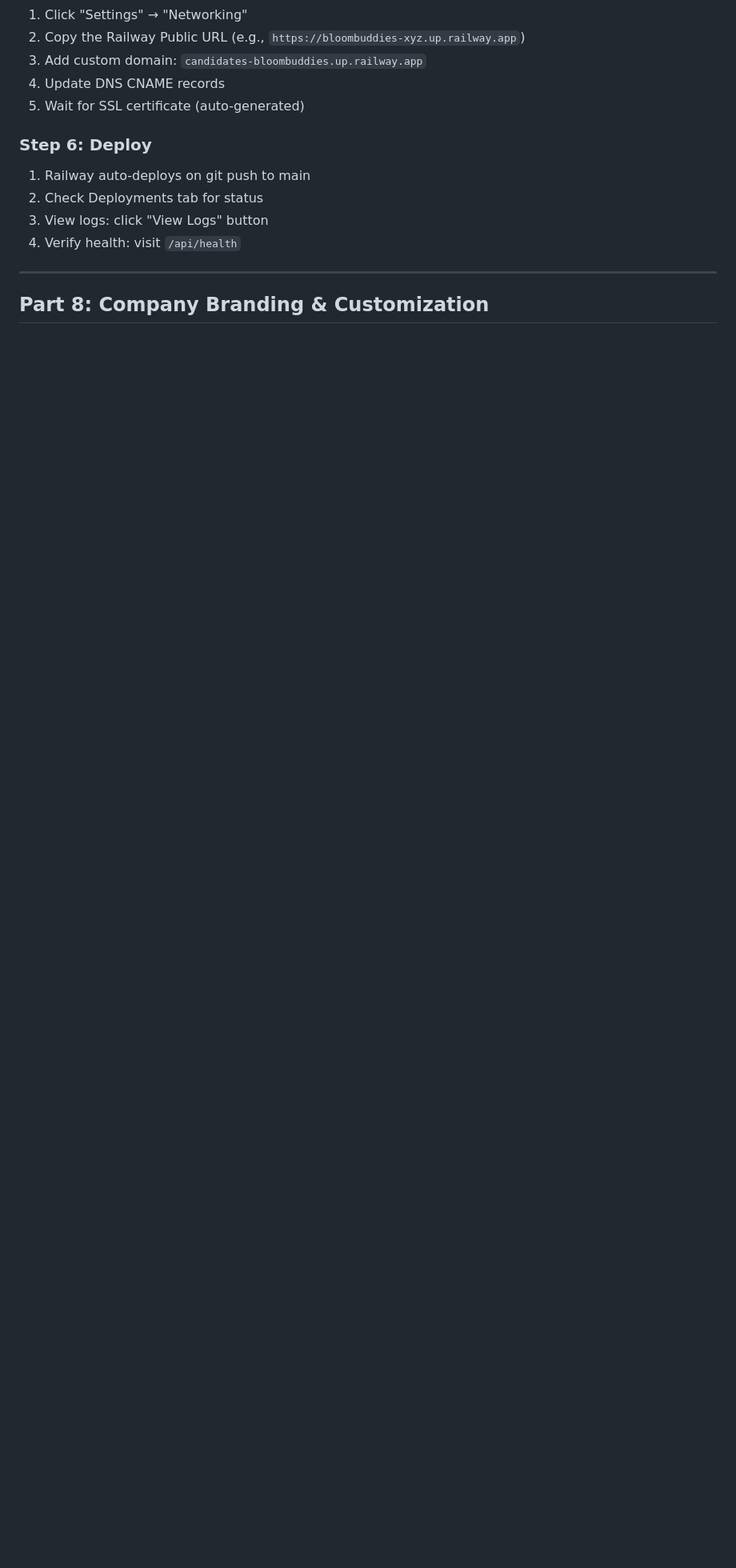
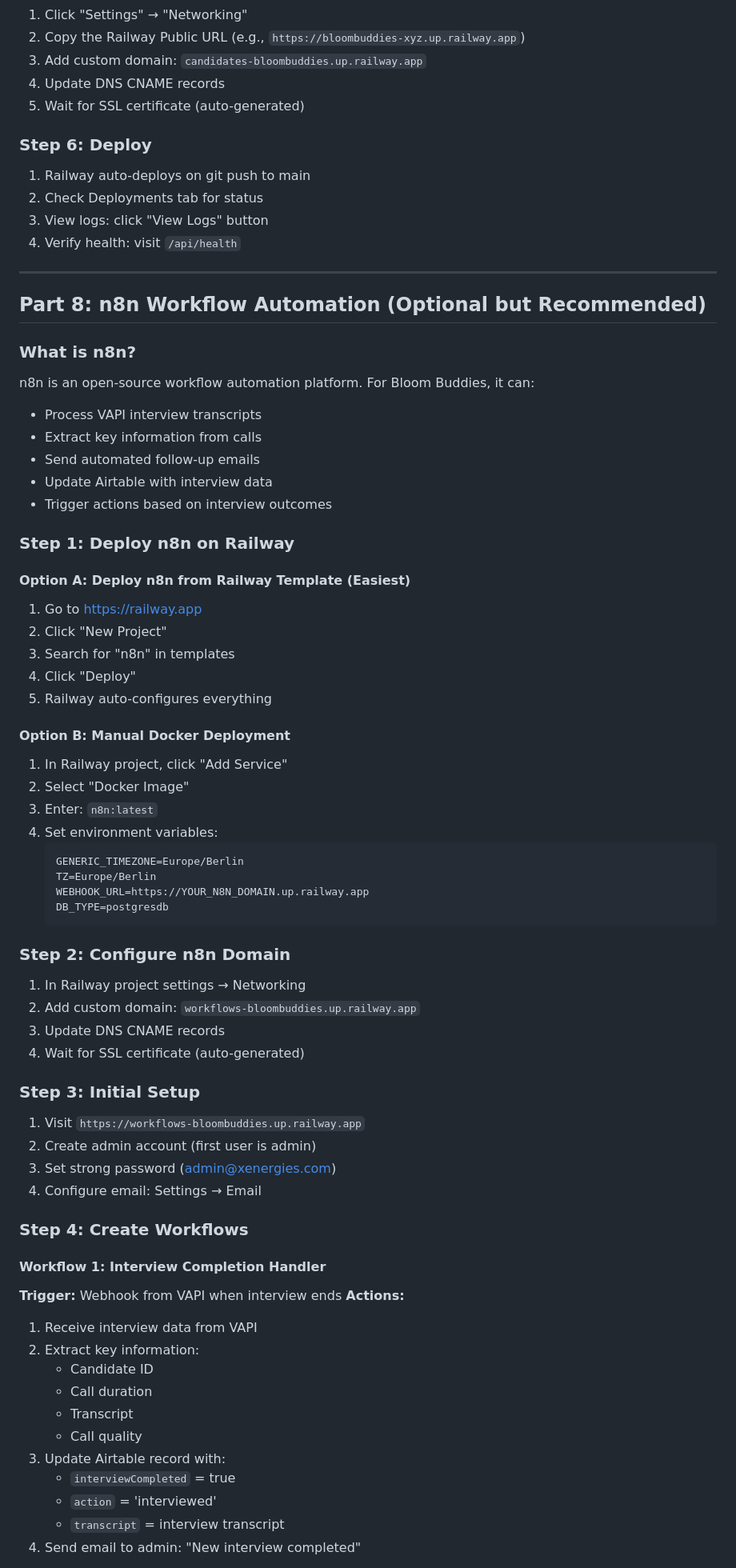
Before and after one commit to hpettitt/WebCallTest, a Markdown page: server/SETUP_GUIDE.md, the part around one of its changes. Shown at 80% size. Rendered like a GitHub page; blank space fills up the shorter version.

Commit message:
docs: Add comprehensive n8n deployment and workflow setup guide to SETUP_GUIDE

````diff
--- a/server/SETUP_GUIDE.md
+++ b/server/SETUP_GUIDE.md
@@ -358,4 +358,63 @@ npm run test:env
 
 ---
 
-## Part 8: Company Branding & Customization
+## Part 8: n8n Workflow Automation (Optional but Recommended)
+
+### What is n8n?
+n8n is an open-source workflow automation platform. For Bloom Buddies, it can:
+- Process VAPI interview transcripts
+- Extract key information from calls
+- Send automated follow-up emails
+- Update Airtable with interview data
+- Trigger actions based on interview outcomes
+
+### Step 1: Deploy n8n on Railway
+
+#### Option A: Deploy n8n from Railway Template (Easiest)
+1. Go to https://railway.app
+2. Click "New Project"
+3. Search for "n8n" in templates
+4. Click "Deploy"
+5. Railway auto-configures everything
+
+#### Option B: Manual Docker Deployment
+1. In Railway project, click "Add Service"
+2. Select "Docker Image"
+3. Enter: `n8n:latest`
+4. Set environment variables:
+   ```
+   GENERIC_TIMEZONE=Europe/Berlin
+   TZ=Europe/Berlin
+   WEBHOOK_URL=https://YOUR_N8N_DOMAIN.up.railway.app
+   DB_TYPE=postgresdb
+   ```
+
+### Step 2: Configure n8n Domain
+1. In Railway project settings → Networking
+2. Add custom domain: `workflows-bloombuddies.up.railway.app`
+3. Update DNS CNAME records
+4. Wait for SSL certificate (auto-generated)
+
+### Step 3: Initial Setup
+1. Visit `https://workflows-bloombuddies.up.railway.app`
+2. Create admin account (first user is admin)
+3. Set strong password (admin@xenergies.com)
+4. Configure email: Settings → Email
+
+### Step 4: Create Workflows
+
+#### Workflow 1: Interview Completion Handler
+**Trigger:** Webhook from VAPI when interview ends
+**Actions:**
+1. Receive interview data from VAPI
+2. Extract key information:
+   - Candidate ID
+   - Call duration
+   - Transcript
+   - Call quality
+3. Update Airtable record with:
+   - `interviewCompleted` = true
+   - `action` = 'interviewed'
+   - `transcript` = interview transcript
+4. Send email to admin: "New interview completed"
+
````
Also changed, not shown: other parts of server/SETUP_GUIDE.md (+180 -8 lines).
